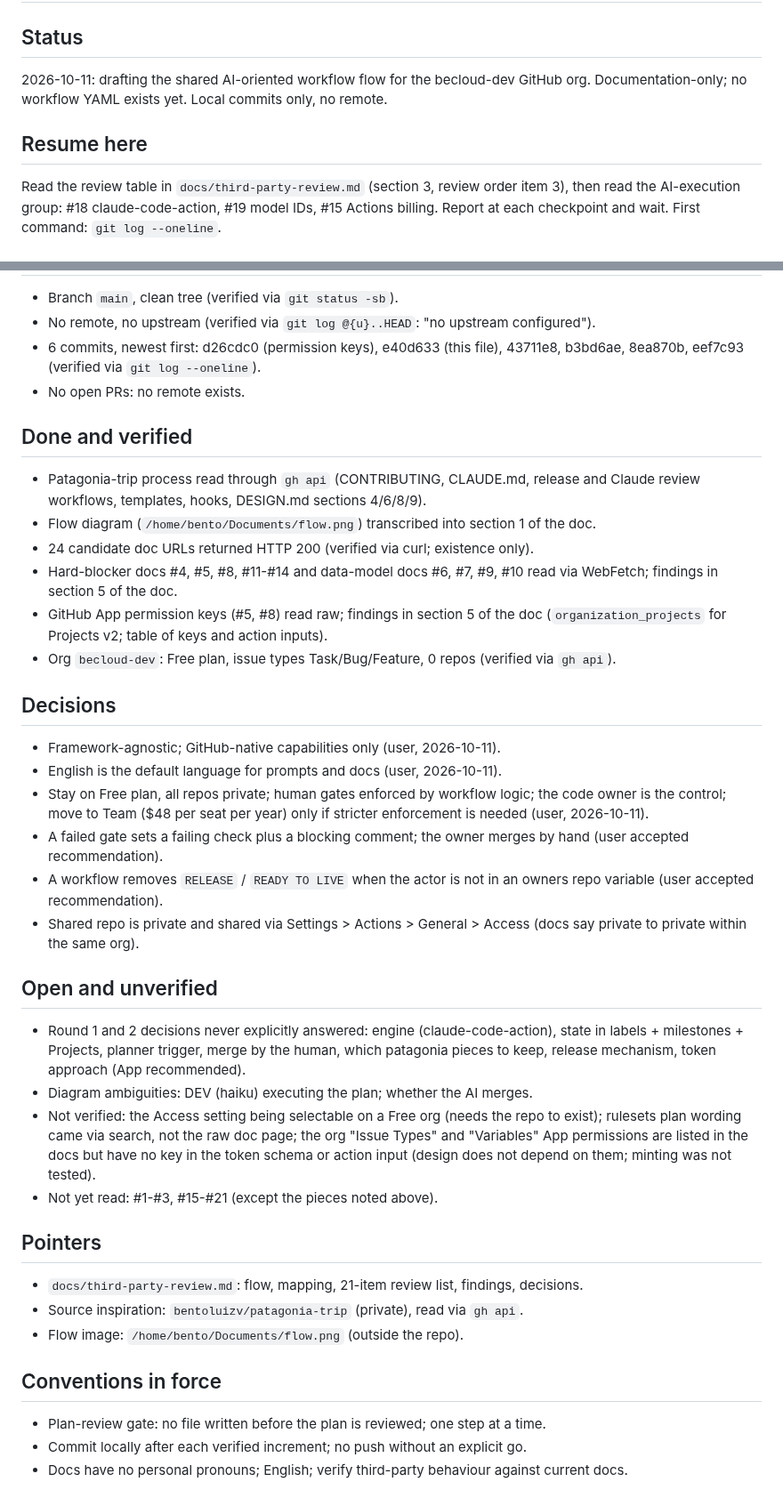
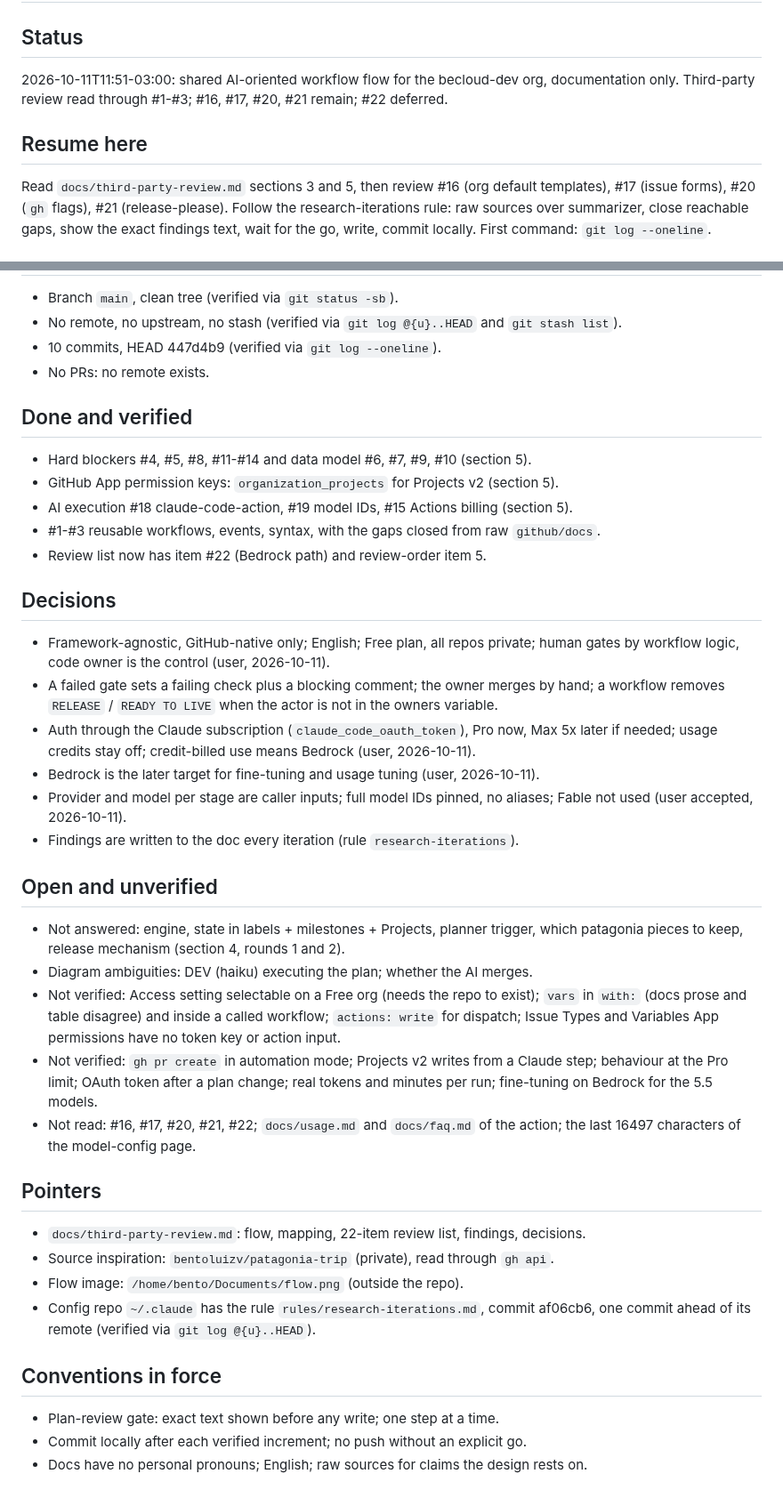
Before and after one commit to becloud-dev/workflows, a Markdown page: NEW_SESSION_START_HERE.md, 2 parts joined by grey strips. Shown at 89% size. Drawn GitHub-style.

Commit message:
docs: refresh session handoff after #1-#3 findings

```diff
--- a/NEW_SESSION_START_HERE.md
+++ b/NEW_SESSION_START_HERE.md
@@ -1,11 +1,12 @@
 # New session start
 
 ## Status
-2026-10-11: drafting the shared AI-oriented workflow flow for the becloud-dev GitHub org.
-Documentation-only; no workflow YAML exists yet. Local commits only, no remote.
+2026-10-11T11:51-03:00: shared AI-oriented workflow flow for the becloud-dev org, documentation
+only. Third-party review read through #1-#3; #16, #17, #20, #21 remain; #22 deferred.
 
 ## Resume here
-Read the review table in `docs/third-party-review.md` (section 3, review order item 3), then read
-the AI-execution group: #18 claude-code-action, #19 model IDs, #15 Actions billing. Report at
-each checkpoint and wait. First command: `git log --oneline`.
+Read `docs/third-party-review.md` sections 3 and 5, then review #16 (org default templates),
+#17 (issue forms), #20 (`gh` flags), #21 (release-please). Follow the research-iterations rule:
+raw sources over summarizer, close reachable gaps, show the exact findings text, wait for the
+go, write, commit locally. First command: `git log --oneline`.
 
@@ -13,50 +14,48 @@ each checkpoint and wait. First command: `git log --oneline`.
 - Branch `main`, clean tree (verified via `git status -sb`).
-- No remote, no upstream (verified via `git log @{u}..HEAD`: "no upstream configured").
-- 6 commits, newest first: d26cdc0 (permission keys), e40d633 (this file), 43711e8, b3bd6ae,
-  8ea870b, eef7c93 (verified via `git log --oneline`).
-- No open PRs: no remote exists.
+- No remote, no upstream, no stash (verified via `git log @{u}..HEAD` and `git stash list`).
+- 10 commits, HEAD 447d4b9 (verified via `git log --oneline`).
+- No PRs: no remote exists.
 
 ## Done and verified
-- Patagonia-trip process read through `gh api` (CONTRIBUTING, CLAUDE.md, release and Claude
-  review workflows, templates, hooks, DESIGN.md sections 4/6/8/9).
-- Flow diagram (`/home/bento/Documents/flow.png`) transcribed into section 1 of the doc.
-- 24 candidate doc URLs returned HTTP 200 (verified via curl; existence only).
-- Hard-blocker docs #4, #5, #8, #11-#14 and data-model docs #6, #7, #9, #10 read via WebFetch;
-  findings in section 5 of the doc.
-- GitHub App permission keys (#5, #8) read raw; findings in section 5 of the doc
-  (`organization_projects` for Projects v2; table of keys and action inputs).
-- Org `becloud-dev`: Free plan, issue types Task/Bug/Feature, 0 repos (verified via `gh api`).
+- Hard blockers #4, #5, #8, #11-#14 and data model #6, #7, #9, #10 (section 5).
+- GitHub App permission keys: `organization_projects` for Projects v2 (section 5).
+- AI execution #18 claude-code-action, #19 model IDs, #15 Actions billing (section 5).
+- #1-#3 reusable workflows, events, syntax, with the gaps closed from raw `github/docs`.
+- Review list now has item #22 (Bedrock path) and review-order item 5.
 
 ## Decisions
-- Framework-agnostic; GitHub-native capabilities only (user, 2026-10-11).
-- English is the default language for prompts and docs (user, 2026-10-11).
-- Stay on Free plan, all repos private; human gates enforced by workflow logic; the code owner
-  is the control; move to Team ($48 per seat per year) only if stricter enforcement is needed
-  (user, 2026-10-11).
-- A failed gate sets a failing check plus a blocking comment; the owner merges by hand (user
-  accepted recommendation).
-- A workflow removes `RELEASE` / `READY TO LIVE` when the actor is not in an owners repo
-  variable (user accepted recommendation).
-- Shared repo is private and shared via Settings > Actions > General > Access (docs say private
-  to private within the same org).
+- Framework-agnostic, GitHub-native only; English; Free plan, all repos private; human gates
+  by workflow logic, code owner is the control (user, 2026-10-11).
+- A failed gate sets a failing check plus a blocking comment; the owner merges by hand; a
+  workflow removes `RELEASE` / `READY TO LIVE` when the actor is not in the owners variable.
+- Auth through the Claude subscription (`claude_code_oauth_token`), Pro now, Max 5x later if
+  needed; usage credits stay off; credit-billed use means Bedrock (user, 2026-10-11).
+- Bedrock is the later target for fine-tuning and usage tuning (user, 2026-10-11).
+- Provider and model per stage are caller inputs; full model IDs pinned, no aliases; Fable not
+  used (user accepted, 2026-10-11).
+- Findings are written to the doc every iteration (rule `research-iterations`).
 
 ## Open and unverified
-- Round 1 and 2 decisions never explicitly answered: engine (claude-code-action), state in
-  labels + milestones + Projects, planner trigger, merge by the human, which patagonia pieces to
-  keep, release mechanism, token approach (App recommended).
+- Not answered: engine, state in labels + milestones + Projects, planner trigger, which
+  patagonia pieces to keep, release mechanism (section 4, rounds 1 and 2).
 - Diagram ambiguities: DEV (haiku) executing the plan; whether the AI merges.
-- Not verified: the Access setting being selectable on a Free org (needs the repo to exist);
-  rulesets plan wording came via search, not the raw doc page; the org "Issue Types" and
-  "Variables" App permissions are listed in the docs but have no key in the token schema or
-  action input (design does not depend on them; minting was not tested).
-- Not yet read: #1-#3, #15-#21 (except the pieces noted above).
+- Not verified: Access setting selectable on a Free org (needs the repo to exist); `vars` in
+  `with:` (docs prose and table disagree) and inside a called workflow; `actions: write` for
+  dispatch; Issue Types and Variables App permissions have no token key or action input.
+- Not verified: `gh pr create` in automation mode; Projects v2 writes from a Claude step;
+  behaviour at the Pro limit; OAuth token after a plan change; real tokens and minutes per run;
+  fine-tuning on Bedrock for the 5.5 models.
+- Not read: #16, #17, #20, #21, #22; `docs/usage.md` and `docs/faq.md` of the action; the last
+  16497 characters of the model-config page.
 
 ## Pointers
-- `docs/third-party-review.md`: flow, mapping, 21-item review list, findings, decisions.
-- Source inspiration: `bentoluizv/patagonia-trip` (private), read via `gh api`.
+- `docs/third-party-review.md`: flow, mapping, 22-item review list, findings, decisions.
+- Source inspiration: `bentoluizv/patagonia-trip` (private), read through `gh api`.
 - Flow image: `/home/bento/Documents/flow.png` (outside the repo).
+- Config repo `~/.claude` has the rule `rules/research-iterations.md`, commit af06cb6, one
+  commit ahead of its remote (verified via `git log @{u}..HEAD`).
 
 ## Conventions in force
-- Plan-review gate: no file written before the plan is reviewed; one step at a time.
+- Plan-review gate: exact text shown before any write; one step at a time.
 - Commit locally after each verified increment; no push without an explicit go.
-- Docs have no personal pronouns; English; verify third-party behaviour against current docs.
+- Docs have no personal pronouns; English; raw sources for claims the design rests on.
```
Also changed, not shown: other parts of NEW_SESSION_START_HERE.md (+1 -1 lines).
